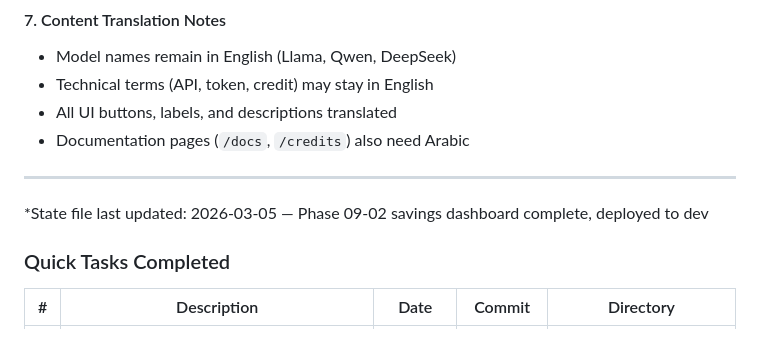
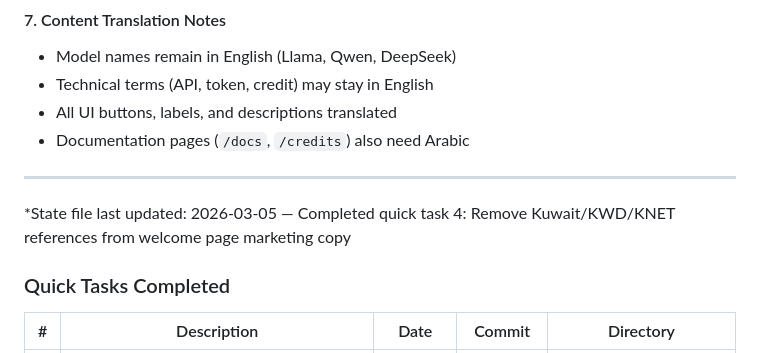
Before and after one commit to soudshoja/LLM-Resayil, a Markdown page: .planning/STATE.md, the part around the change. GitHub-like rendering.

Commit message:
docs(quick-4): save plan + summary for welcome page generalization
Co-Authored-By: Claude Sonnet 4.6 <noreply@anthropic.com>

```diff
--- a/.planning/STATE.md
+++ b/.planning/STATE.md
@@ -488,7 +488,7 @@ eb44537 feat: AJAX toggle for admin models — no page reload on enable/disable
 
 ---
 
-*State file last updated: 2026-03-05 — Phase 09-02 savings dashboard complete, deployed to dev
+*State file last updated: 2026-03-05 — Completed quick task 4: Remove Kuwait/KWD/KNET references from welcome page marketing copy
 
 ### Quick Tasks Completed
 
```
Also changed, not shown: 1 other file.
